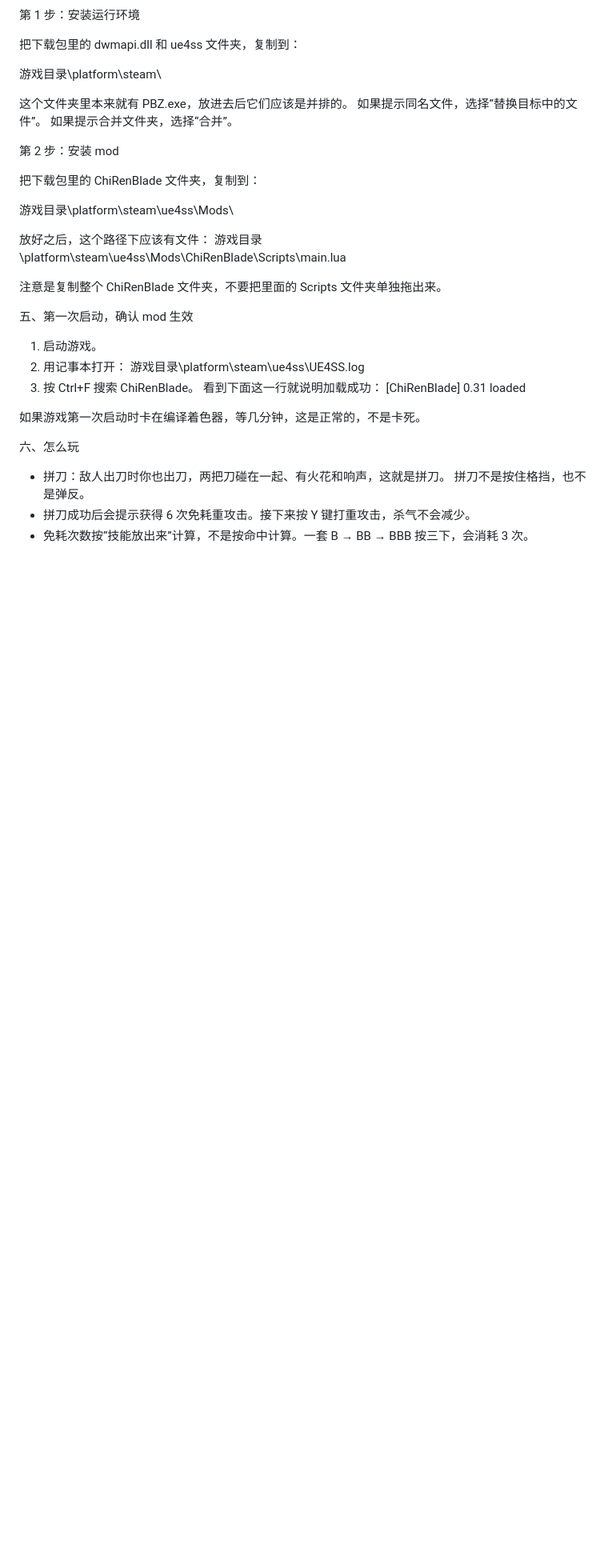
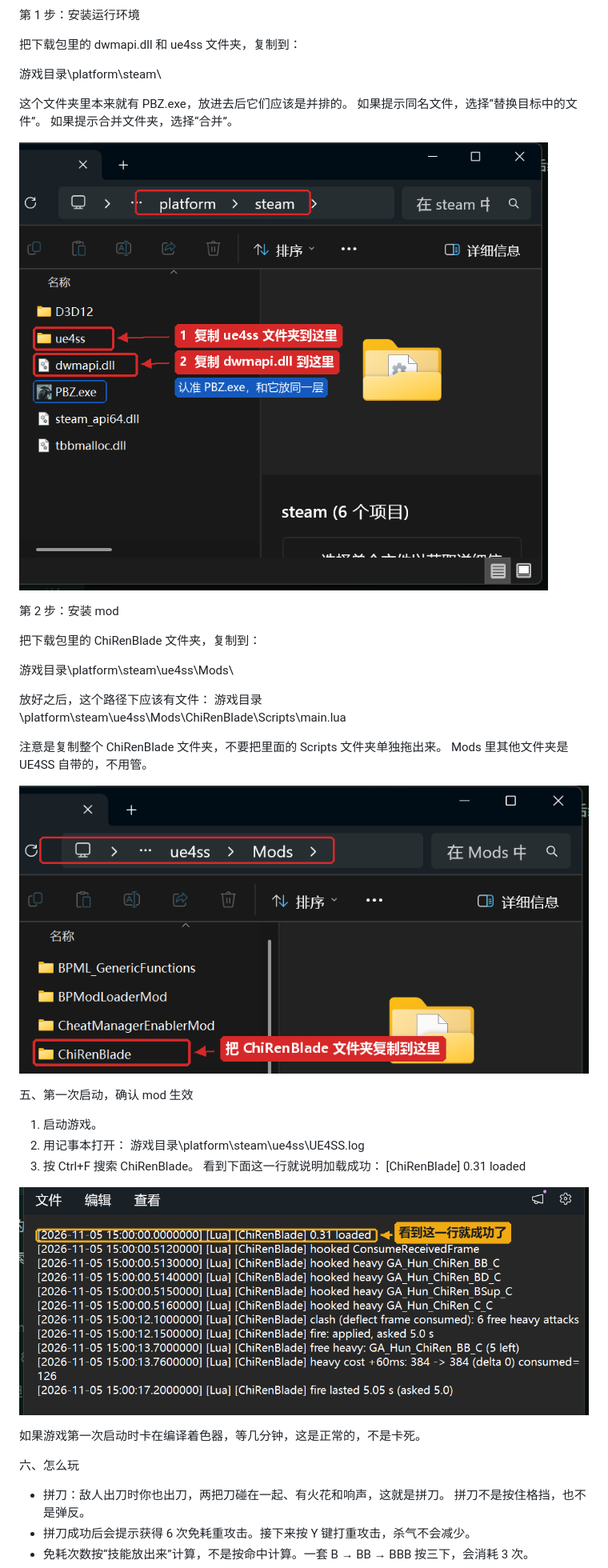
Before and after one commit to IdleAltair/ChiRenBlade, a Markdown page: docs/安装教程.md, the part around one of its changes. Shown at 80% size. Rendered like a GitHub page; pictures changed too: docs/images/01-steam-folder.png (added), docs/images/02-mods-folder.png (added), docs/images/05-log.png (added); blank space fills up the shorter version.

```diff
--- a/docs/安装教程.md
+++ b/docs/安装教程.md
@@ -53,6 +55,8 @@
 如果提示同名文件，选择“替换目标中的文件”。
 如果提示合并文件夹，选择“合并”。
 
+![图 1：把 dwmapi.dll 和 ue4ss 文件夹放到 platform\steam，和 PBZ.exe 同一层](images/01-steam-folder.png)
+
 第 2 步：安装 mod
 
 把下载包里的 ChiRenBlade 文件夹，复制到：
@@ -63,6 +67,9 @@
 游戏目录\platform\steam\ue4ss\Mods\ChiRenBlade\Scripts\main.lua
 
 注意是复制整个 ChiRenBlade 文件夹，不要把里面的 Scripts 文件夹单独拖出来。
+Mods 里其他文件夹是 UE4SS 自带的，不用管。
+
+![图 2：把 ChiRenBlade 文件夹放到 ue4ss\Mods 里](images/02-mods-folder.png)
 
 
 五、第一次启动，确认 mod 生效
@@ -73,6 +80,8 @@
 3. 按 Ctrl+F 搜索 ChiRenBlade。
    看到下面这一行就说明加载成功：
    [ChiRenBlade] 0.31 loaded
+
+![图 3：日志里出现 0.31 loaded 即安装成功](images/05-log.png)
 
 如果游戏第一次启动时卡在编译着色器，等几分钟，这是正常的，不是卡死。
 
```
Also changed, not shown: other parts of docs/安装教程.md (+6 -0 lines), docs/images/03-config-top.png (added), docs/images/04-config-end.png (added).
